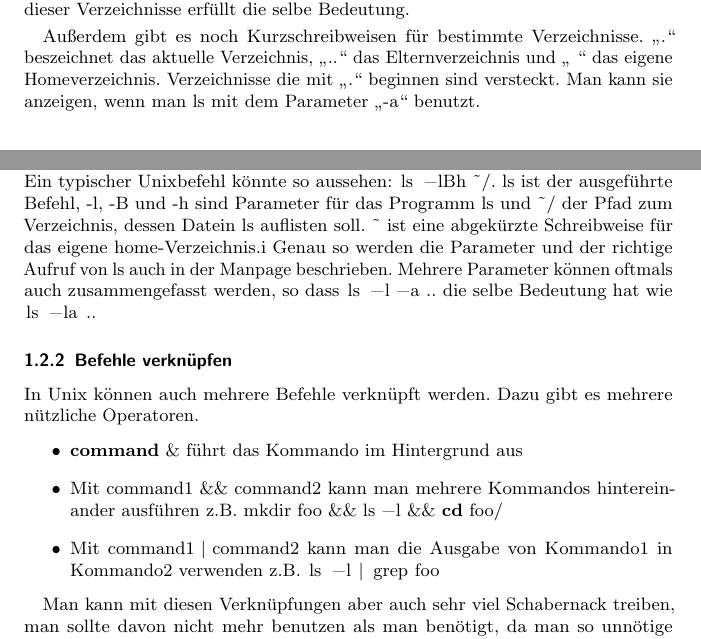
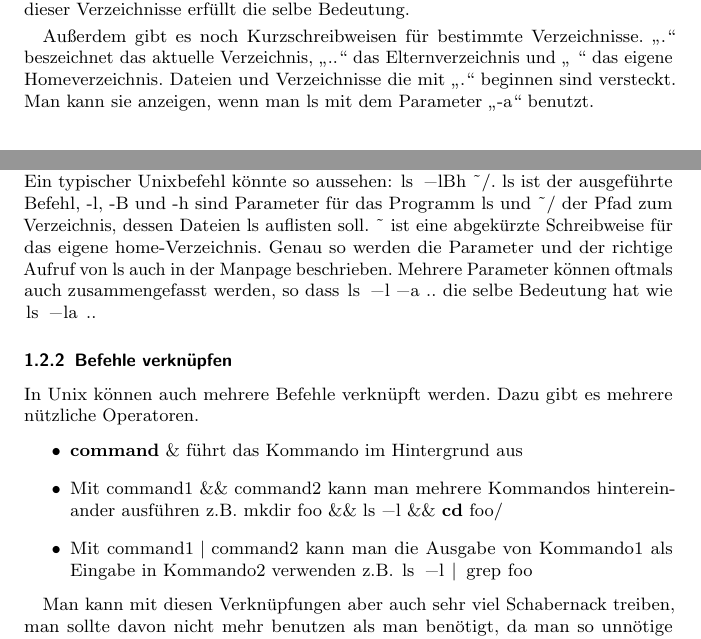
Before and after one commit to FIN-Vorkurs/progheft, a LaTeX book (Tex/main.tex, which reads Tex/Unix.tex): two parts of pages 4 and 6 of 36, joined at a grey line, cut so that both start at the same text. Compiled offline with pdfLaTeX; an older LaTeX class or package is replaced by its successor.

Commit message:
Fehlerkorrekturen

```diff
--- a/Tex/Unix.tex
+++ b/Tex/Unix.tex
@@ -34,7 +34,7 @@ Verzeichnis & Bedeutung \\ \hline
 \end{table}
 
 Außerdem gibt es noch Kurzschreibweisen für bestimmte Verzeichnisse. „.“ beszeichnet das aktuelle Verzeichnis, „..“ das Elternverzeichnis und „~“ das eigene Homeverzeichnis.
-Verzeichnisse die mit „.“ beginnen sind versteckt. Man kann sie anzeigen, wenn man ls mit dem Parameter „-a“ benutzt.
+Dateien und Verzeichnisse die mit „.“ beginnen sind versteckt. Man kann sie anzeigen, wenn man ls mit dem Parameter „-a“ benutzt.
 
 \section{Arbeiten im Textmodus}
 Unix stammt aus Zeiten, in denen man einen Rechner mit mehreren „Terminals“ bedient hat.
@@ -76,7 +76,7 @@ yes & wiederholt die Eingabe
 
 \subsection{Befehlssyntax}
 Um einen Befehl richtig ausführen zu können benötigt dieser eine bestimmte Form. Ein typischer Unixbefehl könnte so aussehen:
-\lstinline$ls -lBh ~/$. ls ist der ausgeführte Befehl, -l, -B und -h sind Parameter für das Programm ls und \lstinline$~/$ der Pfad zum Verzeichnis, dessen Datein ls auflisten soll. \lstinline$~$ ist eine abgekürzte Schreibweise für das eigene home-Verzeichnis.i
+\lstinline$ls -lBh ~/$. ls ist der ausgeführte Befehl, -l, -B und -h sind Parameter für das Programm ls und \lstinline$~/$ der Pfad zum Verzeichnis, dessen Dateien ls auflisten soll. \lstinline$~$ ist eine abgekürzte Schreibweise für das eigene home-Verzeichnis.
 Genau so werden die Parameter und der richtige Aufruf von ls auch in der Manpage beschrieben. Mehrere Parameter können oftmals auch zusammengefasst werden, so dass \lstinline$ls -l -a ..$ die selbe Bedeutung hat wie \lstinline$ls -la ..$
 
 \subsection{Befehle verknüpfen}
@@ -84,7 +84,7 @@ In Unix können auch mehrere Befehle verknüpft werden. Dazu gibt es mehrere nü
 \begin{itemize}
 \item \lstinline$command &$ führt das Kommando im Hintergrund aus
 \item Mit \lstinline$command1 && command2$ kann man mehrere Kommandos hintereinander ausführen z.B. \lstinline$mkdir foo && ls -l && cd foo/$
-\item Mit \lstinline$command1 | command2$ kann man die Ausgabe von Kommando1 in Kommando2 verwenden  z.B. \lstinline$ls -l | grep foo$
+\item Mit \lstinline$command1 | command2$ kann man die Ausgabe von Kommando1 als Eingabe in Kommando2 verwenden  z.B. \lstinline$ls -l | grep foo$
 \end{itemize}
 
 Man kann mit diesen Verknüpfungen aber auch sehr viel Schabernack treiben, man sollte davon nicht mehr benutzen als man benötigt, da man so unnötige Fehler vermeiden kann.
```
Also changed, not shown: Tex/main.pdf, Tex/Unix.tex (6 more changed lines).
